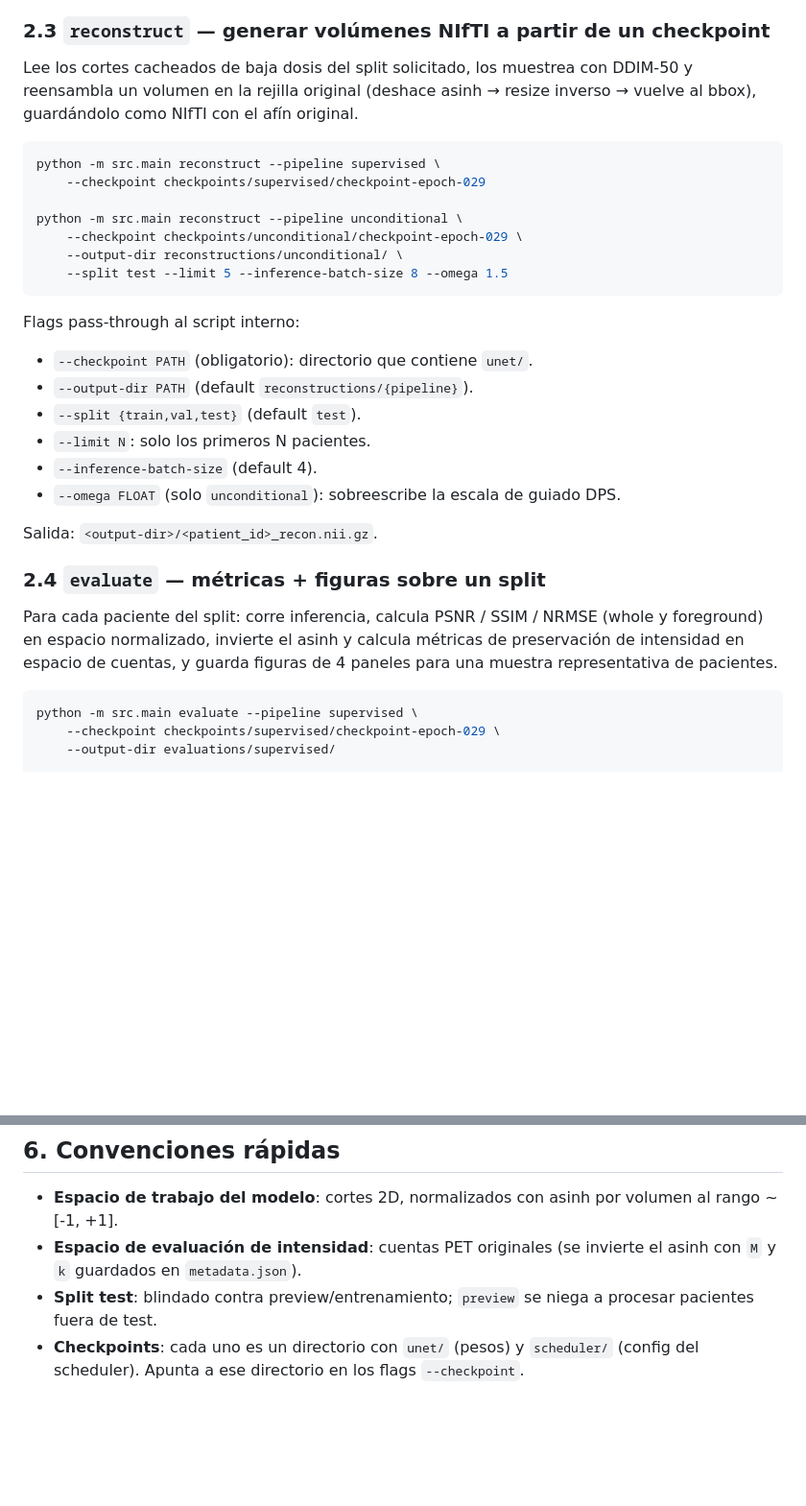
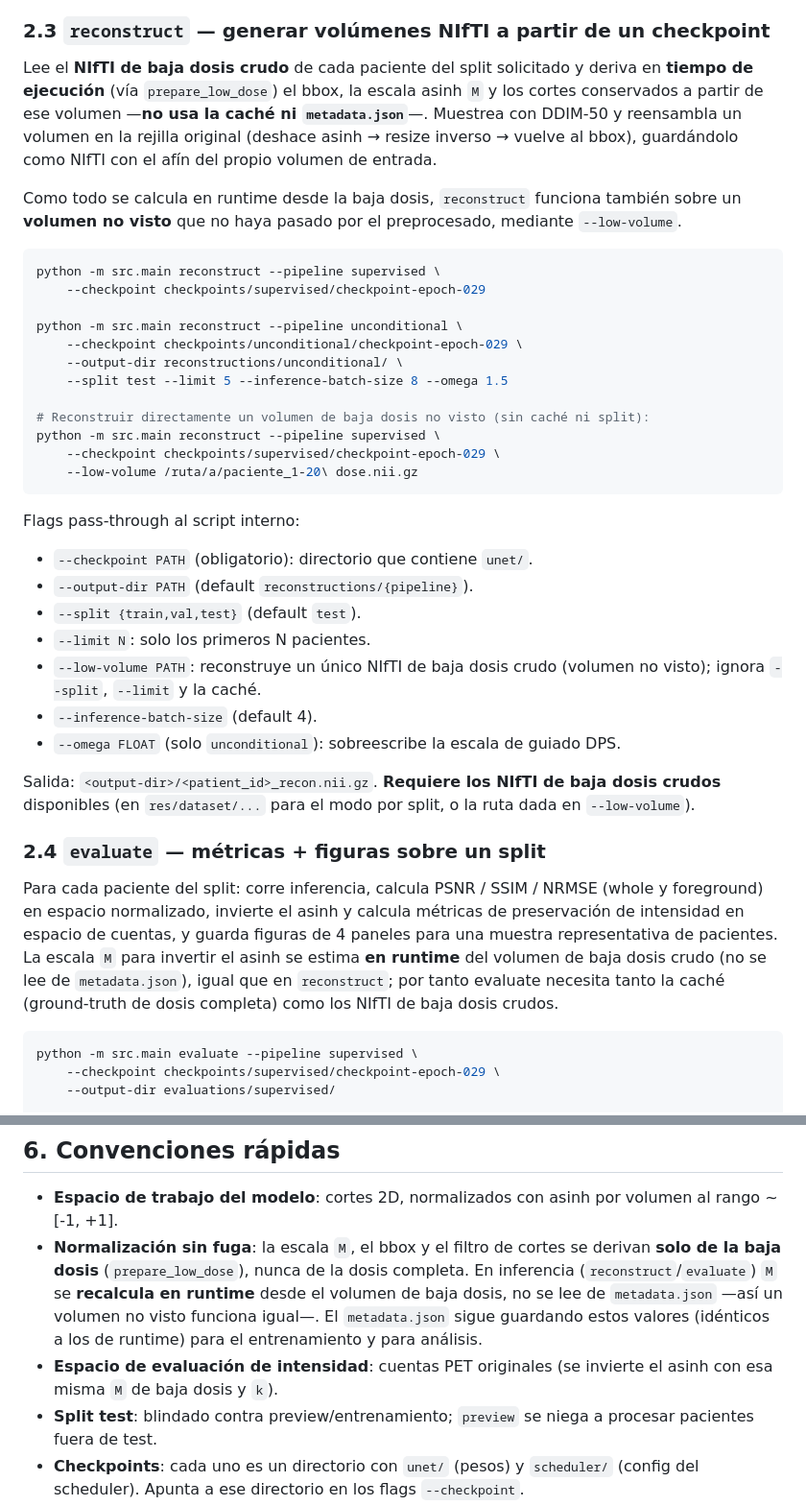
Before and after one commit to INIGO-7/UDPET-diffusionResearch, a Markdown page: pet_reconstruction/README.md, 2 parts joined by grey strips. Shown at 96% size. Drawn GitHub-style; blank space fills up the shorter version.

Commit message:
Updated readme with new stuff about `M` parameter

````diff
--- a/pet_reconstruction/README.md
+++ b/pet_reconstruction/README.md
@@ -91,7 +93,9 @@ Configuración por defecto (en `src/config.py`): batch 32, 100 epochs, `v_predic
 
 ### 2.3 `reconstruct` — generar volúmenes NIfTI a partir de un checkpoint
 
-Lee los cortes cacheados de baja dosis del split solicitado, los muestrea con DDIM-50 y reensambla un volumen en la rejilla original (deshace asinh → resize inverso → vuelve al bbox), guardándolo como NIfTI con el afín original.
+Lee el **NIfTI de baja dosis crudo** de cada paciente del split solicitado y deriva en **tiempo de ejecución** (vía `prepare_low_dose`) el bbox, la escala asinh `M` y los cortes conservados a partir de ese volumen —**no usa la caché ni `metadata.json`**—. Muestrea con DDIM-50 y reensambla un volumen en la rejilla original (deshace asinh → resize inverso → vuelve al bbox), guardándolo como NIfTI con el afín del propio volumen de entrada.
+
+Como todo se calcula en runtime desde la baja dosis, `reconstruct` funciona también sobre un **volumen no visto** que no haya pasado por el preprocesado, mediante `--low-volume`.
 
 ```bash
 python -m src.main reconstruct --pipeline supervised \
@@ -101,6 +105,11 @@ python -m src.main reconstruct --pipeline unconditional \
     --checkpoint checkpoints/unconditional/checkpoint-epoch-029 \
     --output-dir reconstructions/unconditional/ \
     --split test --limit 5 --inference-batch-size 8 --omega 1.5
+
+# Reconstruir directamente un volumen de baja dosis no visto (sin caché ni split):
+python -m src.main reconstruct --pipeline supervised \
+    --checkpoint checkpoints/supervised/checkpoint-epoch-029 \
+    --low-volume /ruta/a/paciente_1-20\ dose.nii.gz
 ```
 
 Flags pass-through al script interno:
@@ -108,14 +117,15 @@ Flags pass-through al script interno:
 - `--output-dir PATH` (default `reconstructions/{pipeline}`).
 - `--split {train,val,test}` (default `test`).
 - `--limit N`: solo los primeros N pacientes.
+- `--low-volume PATH`: reconstruye un único NIfTI de baja dosis crudo (volumen no visto); ignora `--split`, `--limit` y la caché.
 - `--inference-batch-size` (default 4).
 - `--omega FLOAT` (solo `unconditional`): sobreescribe la escala de guiado DPS.
 
-Salida: `<output-dir>/<patient_id>_recon.nii.gz`.
+Salida: `<output-dir>/<patient_id>_recon.nii.gz`. **Requiere los NIfTI de baja dosis crudos** disponibles (en `res/dataset/...` para el modo por split, o la ruta dada en `--low-volume`).
 
 ### 2.4 `evaluate` — métricas + figuras sobre un split
 
-Para cada paciente del split: corre inferencia, calcula PSNR / SSIM / NRMSE (whole y foreground) en espacio normalizado, invierte el asinh y calcula métricas de preservación de intensidad en espacio de cuentas, y guarda figuras de 4 paneles para una muestra representativa de pacientes.
+Para cada paciente del split: corre inferencia, calcula PSNR / SSIM / NRMSE (whole y foreground) en espacio normalizado, invierte el asinh y calcula métricas de preservación de intensidad en espacio de cuentas, y guarda figuras de 4 paneles para una muestra representativa de pacientes. La escala `M` para invertir el asinh se estima **en runtime** del volumen de baja dosis crudo (no se lee de `metadata.json`), igual que en `reconstruct`; por tanto evaluate necesita tanto la caché (ground-truth de dosis completa) como los NIfTI de baja dosis crudos.
 
 ```bash
 python -m src.main evaluate --pipeline supervised \
@@ -234,7 +244,8 @@ pet_reconstruction/
 ## 6. Convenciones rápidas
 
 - **Espacio de trabajo del modelo**: cortes 2D, normalizados con asinh por volumen al rango ~[-1, +1].
-- **Espacio de evaluación de intensidad**: cuentas PET originales (se invierte el asinh con `M` y `k` guardados en `metadata.json`).
+- **Normalización sin fuga**: la escala `M`, el bbox y el filtro de cortes se derivan **solo de la baja dosis** (`prepare_low_dose`), nunca de la dosis completa. En inferencia (`reconstruct`/`evaluate`) `M` se **recalcula en runtime** desde el volumen de baja dosis, no se lee de `metadata.json` —así un volumen no visto funciona igual—. El `metadata.json` sigue guardando estos valores (idénticos a los de runtime) para el entrenamiento y para análisis.
+- **Espacio de evaluación de intensidad**: cuentas PET originales (se invierte el asinh con esa misma `M` de baja dosis y `k`).
 - **Split test**: blindado contra preview/entrenamiento; `preview` se niega a procesar pacientes fuera de test.
 - **Checkpoints**: cada uno es un directorio con `unet/` (pesos) y `scheduler/` (config del scheduler). Apunta a ese directorio en los flags `--checkpoint`.
 - **Reproducibilidad**: `split_seed=0` en `DataConfig`, `seed=0` en `TrainConfig`. Cambia en `config.py` si necesitas otra partición.
````
Also changed, not shown: other parts of pet_reconstruction/README.md (+2 -0 lines).
